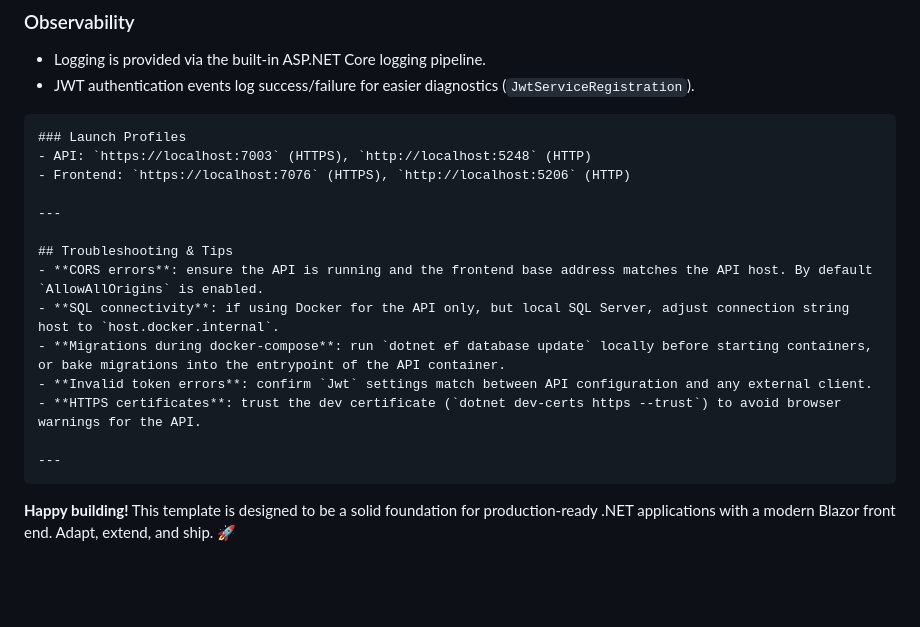
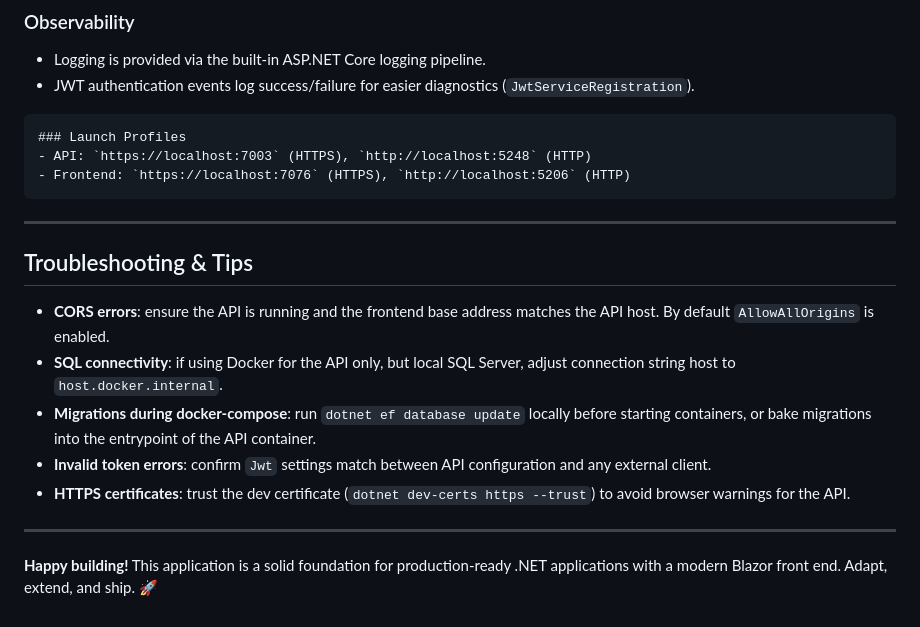
Before and after one commit to DaanixPL/ToDo, a Markdown page: README.md, the part around the change. Rendered like a GitHub page; blank space fills up the shorter version.

Commit message:
Clean up README formatting and wording
Co-authored-by: DaanixPL <121892859+DaanixPL@users.noreply.github.com>

````diff
--- a/README.md
+++ b/README.md
@@ -275,6 +275,7 @@ docker run -p 80:80 -p 443:443 todo-api
 ### Launch Profiles
 - API: `https://localhost:7003` (HTTPS), `http://localhost:5248` (HTTP)
 - Frontend: `https://localhost:7076` (HTTPS), `http://localhost:5206` (HTTP)
+```
 
 ---
 
@@ -286,5 +287,5 @@ docker run -p 80:80 -p 443:443 todo-api
 - **HTTPS certificates**: trust the dev certificate (`dotnet dev-certs https --trust`) to avoid browser warnings for the API.
 
 ---
-```
-**Happy building!** This template is designed to be a solid foundation for production-ready .NET applications with a modern Blazor front end. Adapt, extend, and ship. 🚀
+
+**Happy building!** This application is a solid foundation for production-ready .NET applications with a modern Blazor front end. Adapt, extend, and ship. 🚀
````
